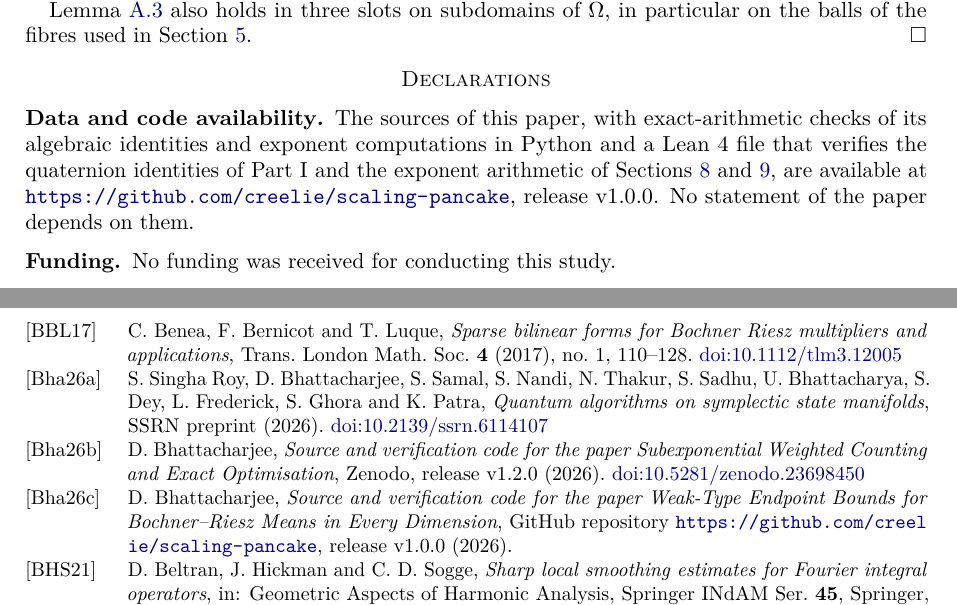
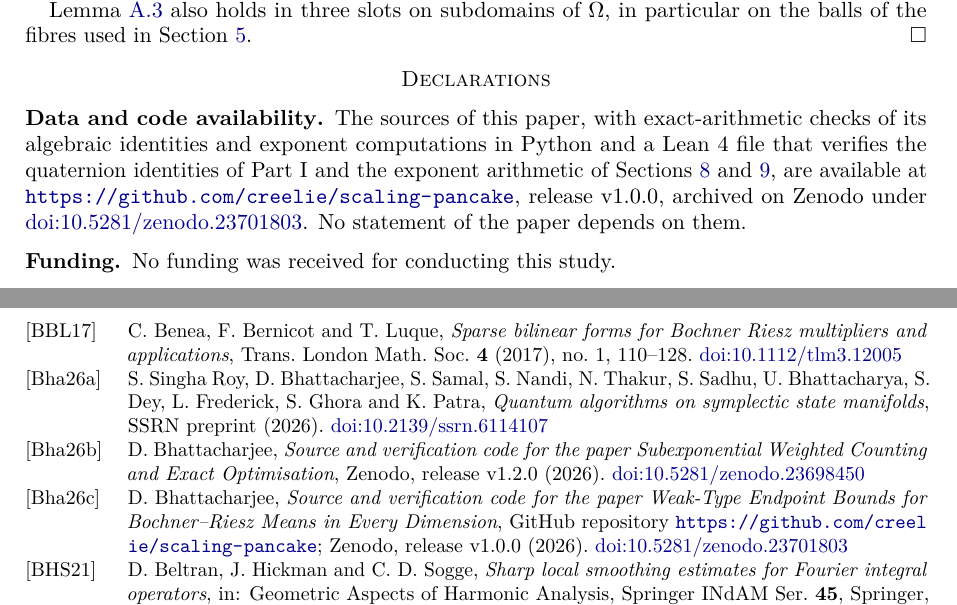
Before and after one commit to creelie/scaling-pancake, a LaTeX paper (paper/main.tex, which reads paper/bibliography.tex): two parts of pages 52 and 53 of 54, joined at a grey line, cut so that both start at the same text. Compiled offline with pdfLaTeX.

Commit message:
Record the Zenodo DOI of release v1.0.0 (#2)

```diff
--- a/paper/bibliography.tex
+++ b/paper/bibliography.tex
@@ -18,7 +18,7 @@
 
 \bibitem[Bha26b]{Bha26b} D. Bhattacharjee, \emph{Source and verification code for the paper Subexponential Weighted Counting and Exact Optimisation}, Zenodo, release v1.2.0 (2026). \href{https://doi.org/10.5281/zenodo.23698450}{doi:10.5281/zenodo.23698450}
 
-\bibitem[Bha26c]{Bha26arch} D. Bhattacharjee, \emph{Source and verification code for the paper Weak-Type Endpoint Bounds for Bochner--Riesz Means in Every Dimension}, GitHub repository \url{https://github.com/creelie/scaling-pancake}\archiveline.
+\bibitem[Bha26c]{Bha26arch} D. Bhattacharjee, \emph{Source and verification code for the paper Weak-Type Endpoint Bounds for Bochner--Riesz Means in Every Dimension}, GitHub repository \url{https://github.com/creelie/scaling-pancake}\archiveline
 
 \bibitem[BHS21]{BHS21} D. Beltran, J. Hickman and C. D. Sogge, \emph{Sharp local smoothing estimates for Fourier integral operators}, in: Geometric Aspects of Harmonic Analysis, Springer INdAM Ser. \textbf{45}, Springer, Cham, 2021, 29--105. \href{https://doi.org/10.1007/978-3-030-72058-2_2}{doi:10.1007/978-3-030-72058-2\_2}
 
--- a/paper/main.tex
+++ b/paper/main.tex
@@ -58,8 +58,11 @@ urlcolor=blue!55!black]{hyperref}
 \newcommand{\ip}[2]{\langle #1,#2\rangle}
 \newcommand{\fint}{\mathop{\mathchoice{\textstyle\int\mkern-14.5mu-}{\int\mkern-12.5mu-}%
 {\int\mkern-9mu-}{\int\mkern-7.5mu-}}\nolimits}
-\newcommand{\releaseline}{, release v1.0.0}
-\newcommand{\archiveline}{, release v1.0.0 (2026)}
+\newcommand{\zenodoCodeID}{10.5281/zenodo.23701803}
+\newcommand{\releaseline}{, release v1.0.0, archived on Zenodo under
+\href{https://doi.org/\zenodoCodeID}{doi:\zenodoCodeID}}
+\newcommand{\archiveline}{; Zenodo, release v1.0.0 (2026).
+\href{https://doi.org/\zenodoCodeID}{doi:\zenodoCodeID}}
 
 \title[Endpoint Bochner--Riesz bounds]{Weak-Type Endpoint Bounds for Bochner--Riesz Means in Every Dimension}
 \author{Deep Bhattacharjee}
```
Also changed, not shown: README.md, dist/bochner-riesz-endpoint.pdf, 3 other files.
